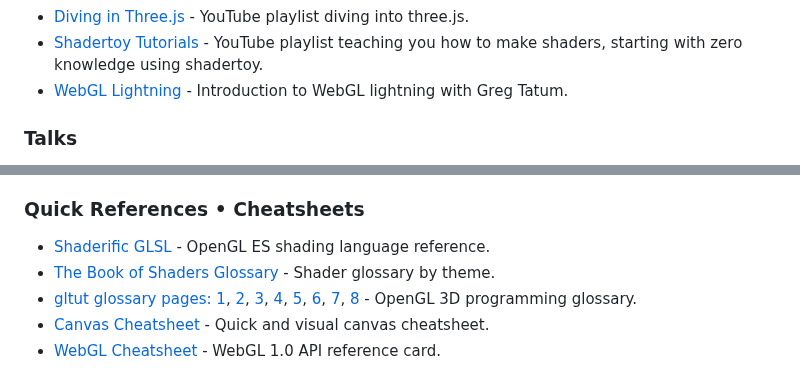
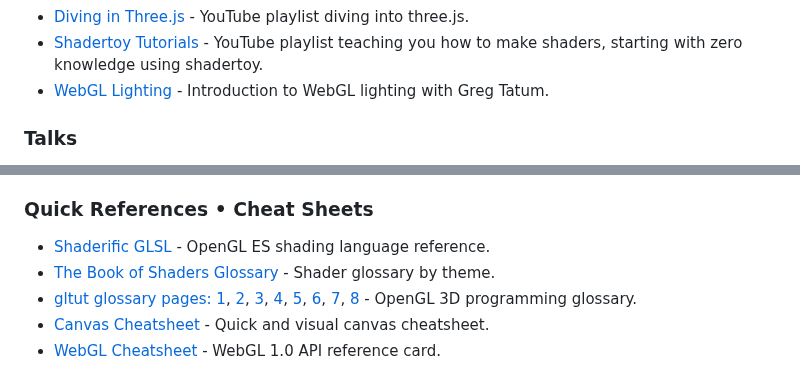
Before and after one commit to terkelg/awesome-creative-coding, a Markdown page: readme.md, 2 parts joined by grey strips. GitHub-like rendering.

```diff
--- a/readme.md
+++ b/readme.md
@@ -277,7 +276,7 @@ _Please read the [contribution guidelines](contributing.md) before contributing.
 - [Vertexshaderart](https://www.youtube.com/channel/UC6IqL5vkMJpqBG_bFDjsaxw) - YouTube playlist about vertex shaders.
 - [Diving in Three.js](https://www.youtube.com/playlist?list=PL08jItIqOb2qyMOhtEUoLh100KpccQiRf) - YouTube playlist diving into three.js.
 - [Shadertoy Tutorials](https://www.youtube.com/watch?v=u5HAYVHsasc&list=PLGmrMu-IwbguU_nY2egTFmlg691DN7uE5) - YouTube playlist teaching you how to make shaders, starting with zero knowledge using shadertoy.
-- [WebGL Lightning](https://www.youtube.com/playlist?list=PLxaZqnd-OQM7Y0lfe7h2cjlQAm5O9_6UL) - Introduction to WebGL lightning with Greg Tatum.
+- [WebGL Lighting](https://www.youtube.com/playlist?list=PLxaZqnd-OQM7Y0lfe7h2cjlQAm5O9_6UL) - Introduction to WebGL lighting with Greg Tatum.
 
 ### Talks
 
@@ -376,7 +375,7 @@ _Please read the [contribution guidelines](contributing.md) before contributing.
 - [Let's Make A Ray Marcher](https://www.shadertoy.com/view/MdBfRK) - Interactive Shader-Toy on writing a ray marcher.
 - [Raymarching](https://www.shadertoy.com/view/4dSfRc) - Interactive Shader-Toy raymarching tutorial.
 
-### Quick References • Cheatsheets
+### Quick References • Cheat Sheets
 
 - [Shaderific GLSL](https://shaderific.com/glsl.html) - OpenGL ES shading language reference.
 - [The Book of Shaders Glossary](https://thebookofshaders.com/glossary/) - Shader glossary by theme.
```
Also changed, not shown: other parts of readme.md (+10 -11 lines).
